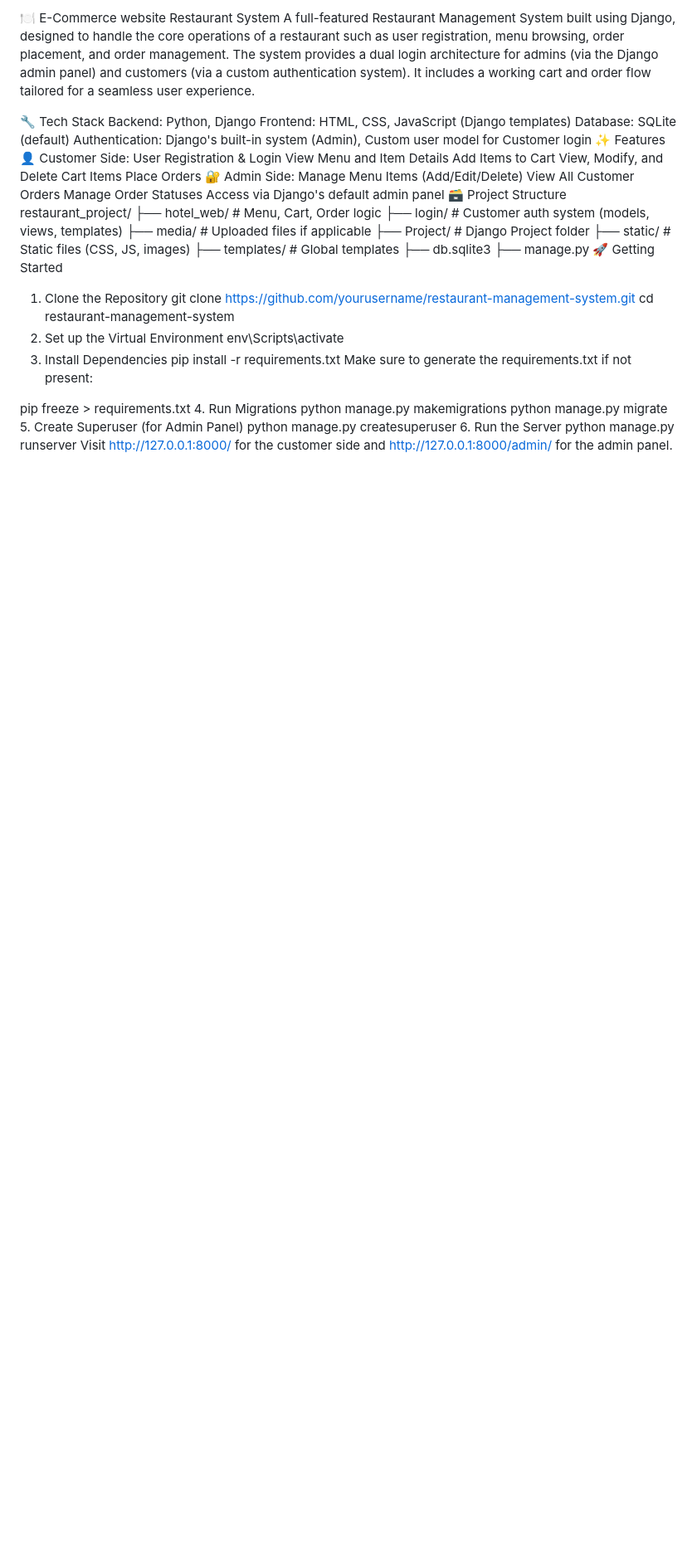
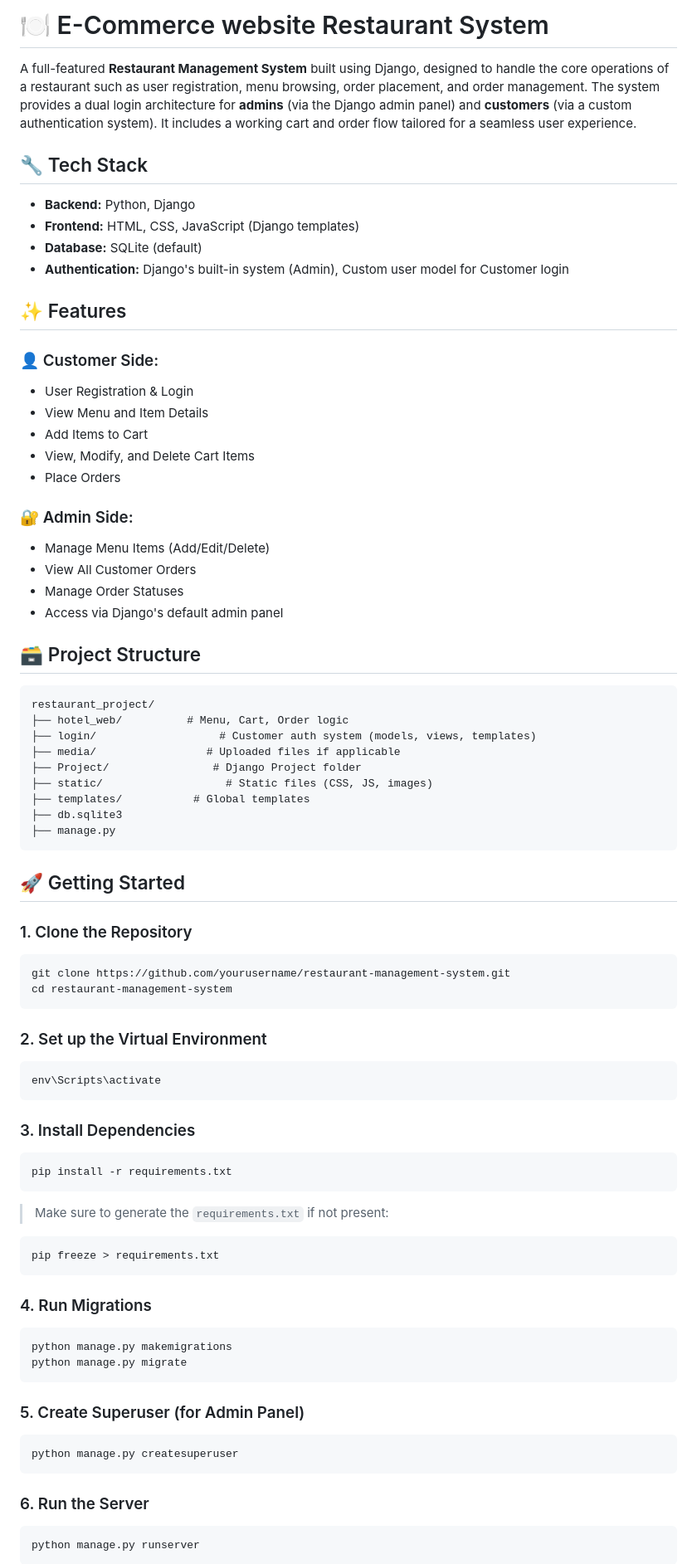
Before and after one commit to pramod-kumbhar/E-commerce-restaurant-demo-project, a Markdown page: README.md, the part around one of its changes. Shown at 83% size. GitHub-like rendering; blank space fills up the shorter version.

````diff
--- a/README.md
+++ b/README.md
@@ -1,24 +1,32 @@
-🍽️ E-Commerce website Restaurant System
-A full-featured Restaurant Management System built using Django, designed to handle the core operations of a restaurant such as user registration, menu browsing, order placement, and order management. The system provides a dual login architecture for admins (via the Django admin panel) and customers (via a custom authentication system). It includes a working cart and order flow tailored for a seamless user experience.
+# 🍽️ E-Commerce website Restaurant System
 
-🔧 Tech Stack
-Backend: Python, Django
-Frontend: HTML, CSS, JavaScript (Django templates)
-Database: SQLite (default)
-Authentication: Django's built-in system (Admin), Custom user model for Customer login
-✨ Features
-👤 Customer Side:
-User Registration & Login
-View Menu and Item Details
-Add Items to Cart
-View, Modify, and Delete Cart Items
-Place Orders
-🔐 Admin Side:
-Manage Menu Items (Add/Edit/Delete)
-View All Customer Orders
-Manage Order Statuses
-Access via Django's default admin panel
-🗃️ Project Structure
+A full-featured **Restaurant Management System** built using Django, designed to handle the core operations of a restaurant such as user registration, menu browsing, order placement, and order management. The system provides a dual login architecture for **admins** (via the Django admin panel) and **customers** (via a custom authentication system). It includes a working cart and order flow tailored for a seamless user experience.
+
+## 🔧 Tech Stack
+
+- **Backend:** Python, Django
+- **Frontend:** HTML, CSS, JavaScript (Django templates)
+- **Database:** SQLite (default)
+- **Authentication:** Django's built-in system (Admin), Custom user model for Customer login
+
+## ✨ Features
+
+### 👤 Customer Side:
+- User Registration & Login
+- View Menu and Item Details
+- Add Items to Cart
+- View, Modify, and Delete Cart Items
+- Place Orders
+
+### 🔐 Admin Side:
+- Manage Menu Items (Add/Edit/Delete)
+- View All Customer Orders
+- Manage Order Statuses
+- Access via Django's default admin panel
+
+## 🗃️ Project Structure
+
+```
 restaurant_project/
 ├── hotel_web/          # Menu, Cart, Order logic
 ├── login/                   # Customer auth system (models, views, templates)
@@ -28,23 +36,50 @@ restaurant_project/
 ├── templates/           # Global templates
 ├── db.sqlite3
 ├── manage.py
-🚀 Getting Started
-1. Clone the Repository
+```
+
+## 🚀 Getting Started
+
+### 1. Clone the Repository
+
+```bash
 git clone https://github.com/yourusername/restaurant-management-system.git
 cd restaurant-management-system
-2. Set up the Virtual Environment
+```
+
+### 2. Set up the Virtual Environment
+
+```bash
 env\Scripts\activate
-3. Install Dependencies
+```
+
+### 3. Install Dependencies
+
+```bash
 pip install -r requirements.txt
-Make sure to generate the requirements.txt if not present:
+```
 
+> Make sure to generate the `requirements.txt` if not present:
+```bash
 pip freeze > requirements.txt
-4. Run Migrations
+```
+
+### 4. Run Migrations
+
+```bash
 python manage.py makemigrations
 python manage.py migrate
-5. Create Superuser (for Admin Panel)
+```
+
+### 5. Create Superuser (for Admin Panel)
+
+```bash
 python manage.py createsuperuser
-6. Run the Server
+```
+
+### 6. Run the Server
+
+```bash
 python manage.py runserver
-Visit http://127.0.0.1:8000/ for the customer side and http://127.0.0.1:8000/admin/ for the admin panel.
+```
 
````
Also changed, not shown: other parts of README.md (+30 -50 lines).
